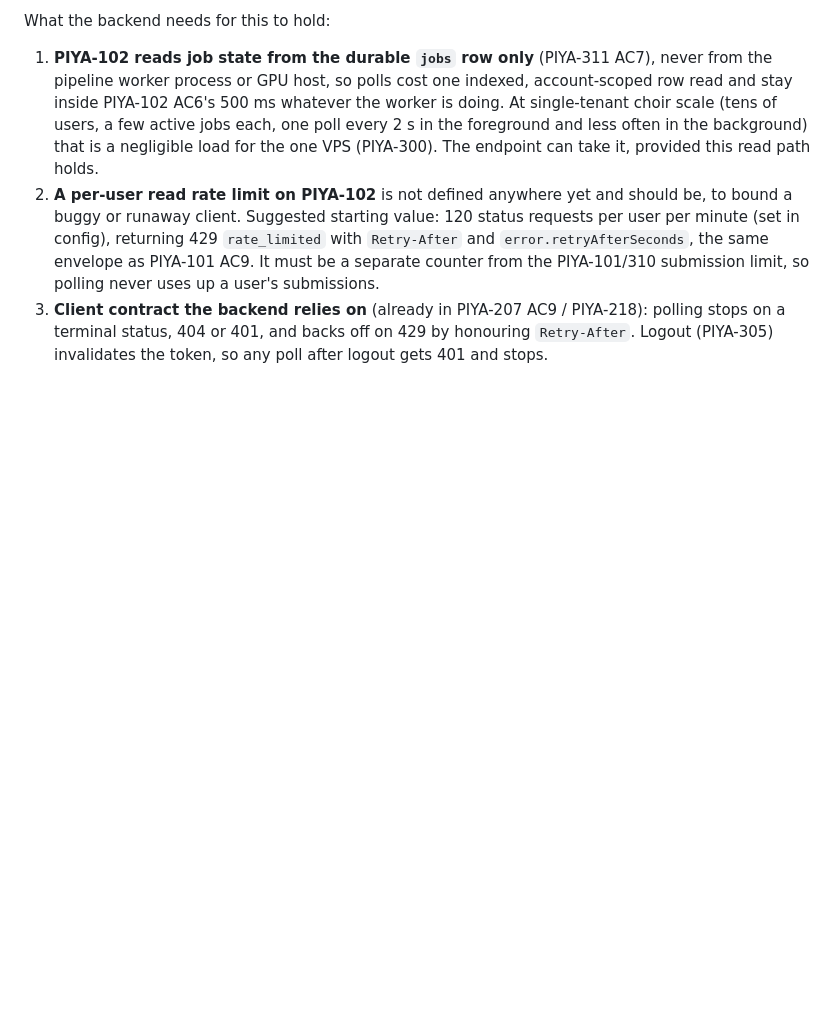
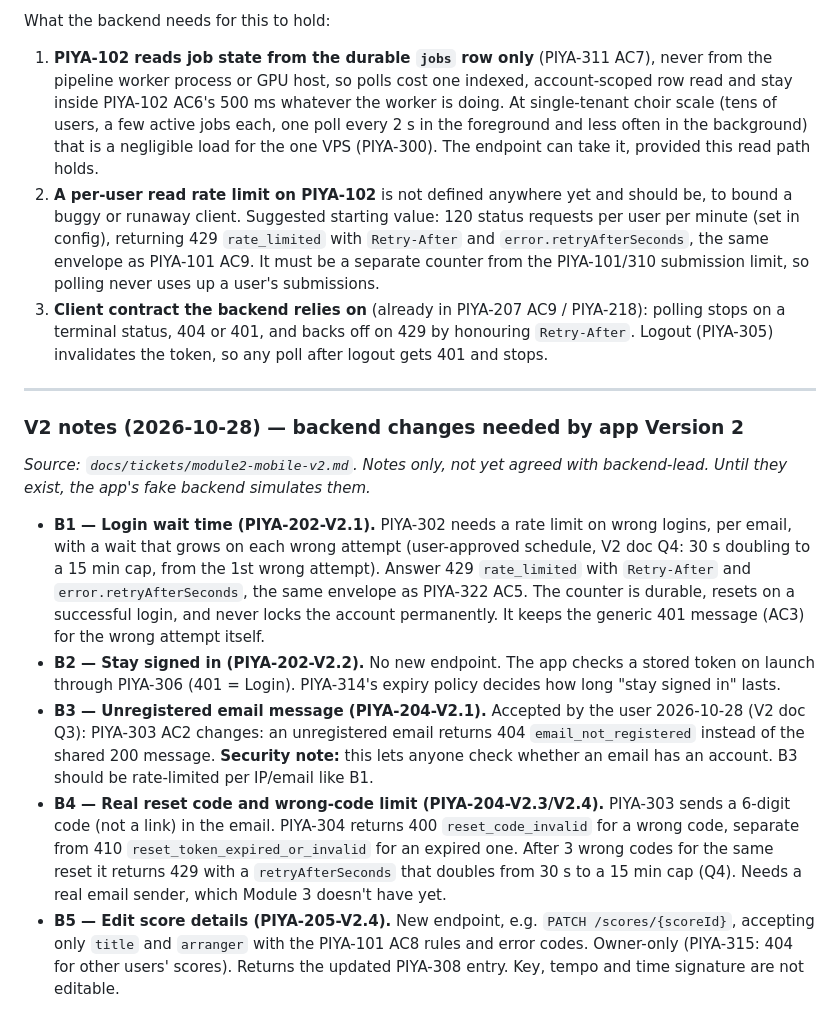
Before and after one commit to pineappleapi/PiyaNota, a Markdown page: docs/tickets/module3-backend.md, the part around the change. Drawn GitHub-style; blank space fills up the shorter version.

```diff
--- a/docs/tickets/module3-backend.md
+++ b/docs/tickets/module3-backend.md
@@ -512,3 +512,15 @@ What the backend needs for this to hold:
 1. **PIYA-102 reads job state from the durable `jobs` row only** (PIYA-311 AC7), never from the pipeline worker process or GPU host, so polls cost one indexed, account-scoped row read and stay inside PIYA-102 AC6's 500 ms whatever the worker is doing. At single-tenant choir scale (tens of users, a few active jobs each, one poll every 2 s in the foreground and less often in the background) that is a negligible load for the one VPS (PIYA-300). The endpoint can take it, provided this read path holds.
 2. **A per-user read rate limit on PIYA-102** is not defined anywhere yet and should be, to bound a buggy or runaway client. Suggested starting value: 120 status requests per user per minute (set in config), returning 429 `rate_limited` with `Retry-After` and `error.retryAfterSeconds`, the same envelope as PIYA-101 AC9. It must be a separate counter from the PIYA-101/310 submission limit, so polling never uses up a user's submissions.
 3. **Client contract the backend relies on** (already in PIYA-207 AC9 / PIYA-218): polling stops on a terminal status, 404 or 401, and backs off on 429 by honouring `Retry-After`. Logout (PIYA-305) invalidates the token, so any poll after logout gets 401 and stops.
+
+---
+
+### V2 notes (2026-10-28) — backend changes needed by app Version 2
+
+_Source: `docs/tickets/module2-mobile-v2.md`. Notes only, not yet agreed with backend-lead. Until they exist, the app's fake backend simulates them._
+
+- **B1 — Login wait time (PIYA-202-V2.1).** PIYA-302 needs a rate limit on wrong logins, per email, with a wait that grows on each wrong attempt (user-approved schedule, V2 doc Q4: 30 s doubling to a 15 min cap, from the 1st wrong attempt). Answer 429 `rate_limited` with `Retry-After` and `error.retryAfterSeconds`, the same envelope as PIYA-322 AC5. The counter is durable, resets on a successful login, and never locks the account permanently. It keeps the generic 401 message (AC3) for the wrong attempt itself.
+- **B2 — Stay signed in (PIYA-202-V2.2).** No new endpoint. The app checks a stored token on launch through PIYA-306 (401 = Login). PIYA-314's expiry policy decides how long "stay signed in" lasts.
+- **B3 — Unregistered email message (PIYA-204-V2.1).** Accepted by the user 2026-10-28 (V2 doc Q3): PIYA-303 AC2 changes: an unregistered email returns 404 `email_not_registered` instead of the shared 200 message. **Security note:** this lets anyone check whether an email has an account. B3 should be rate-limited per IP/email like B1.
+- **B4 — Real reset code and wrong-code limit (PIYA-204-V2.3/V2.4).** PIYA-303 sends a 6-digit code (not a link) in the email. PIYA-304 returns 400 `reset_code_invalid` for a wrong code, separate from 410 `reset_token_expired_or_invalid` for an expired one. After 3 wrong codes for the same reset it returns 429 with a `retryAfterSeconds` that doubles from 30 s to a 15 min cap (Q4). Needs a real email sender, which Module 3 doesn't have yet.
+- **B5 — Edit score details (PIYA-205-V2.4).** New endpoint, e.g. `PATCH /scores/{scoreId}`, accepting only `title` and `arranger` with the PIYA-101 AC8 rules and error codes. Owner-only (PIYA-315: 404 for other users' scores). Returns the updated PIYA-308 entry. Key, tempo and time signature are not editable.
```
Also changed, not shown: docs/tickets/module2-mobile-v2.md (added, +258 -0 lines).
